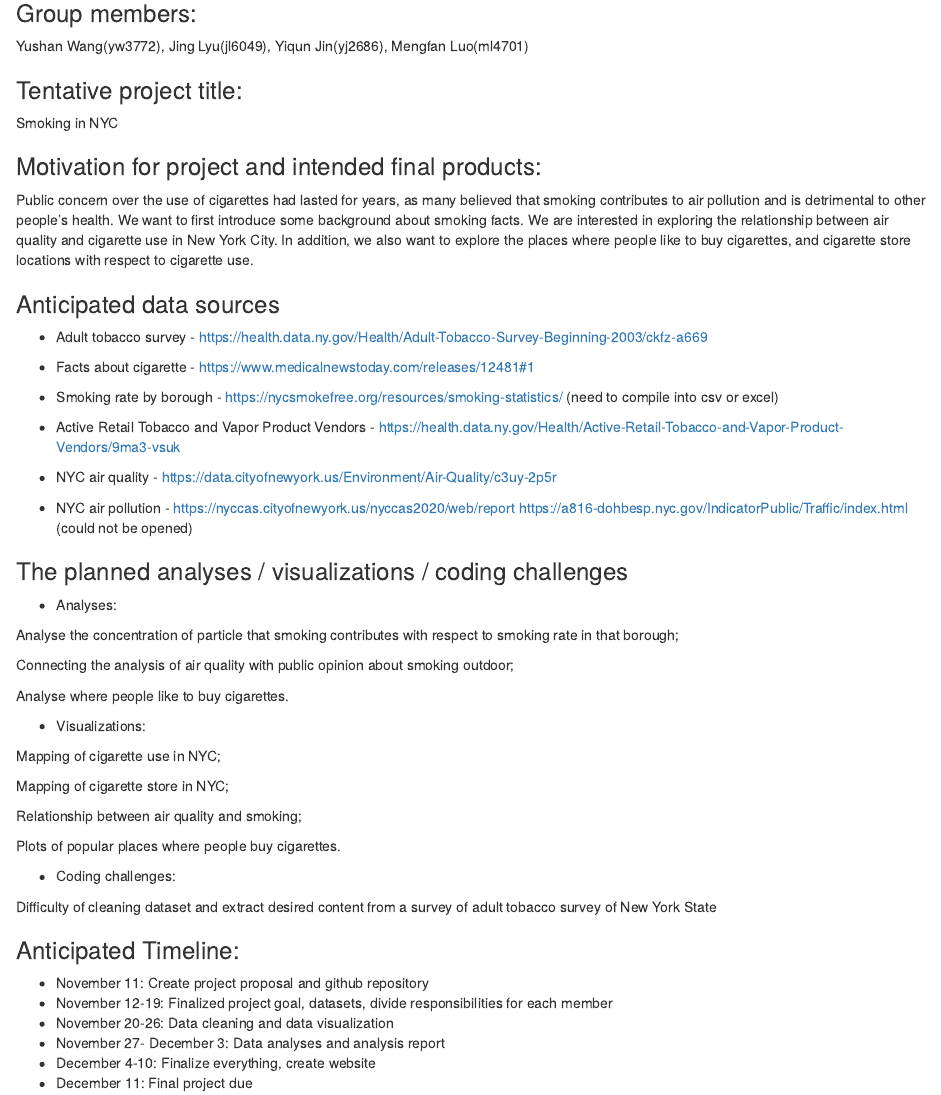
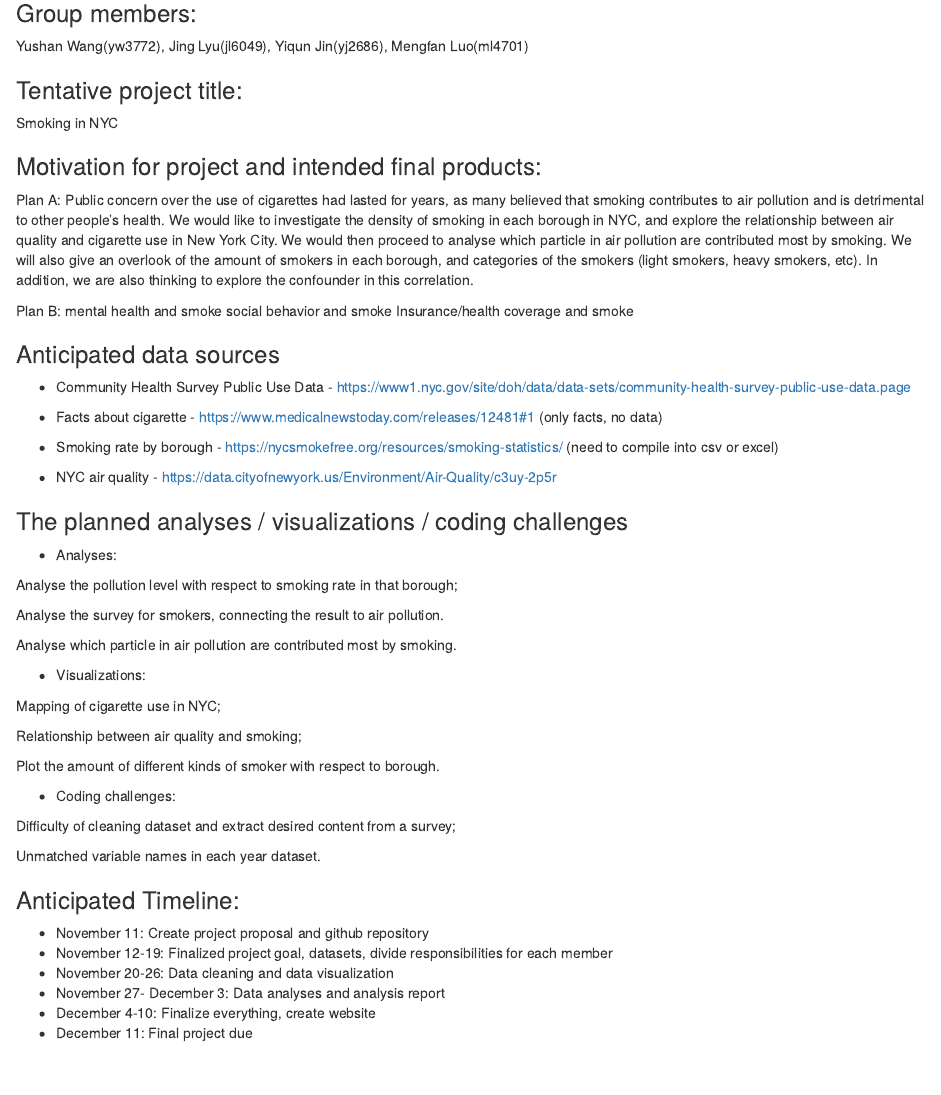
Before and after one commit to JING-LYU/final_project, an R Markdown document (project_proposal.rmd): the page in a window 1100 px wide, from 110 px down. The pictures show the output file project_proposal.html that the author committed with the source, opened offline.

Commit message:
revise project idea

```diff
--- a/project_proposal.rmd
+++ b/project_proposal.rmd
@@ -13,34 +13,35 @@ Smoking in NYC
 
 ### Motivation for project and intended final products:
 
-Public concern over the use of cigarettes had lasted for years, as many believed that smoking contributes to air pollution and is detrimental to other people’s health. We want to first introduce some background about smoking facts. We are interested in exploring the relationship between air quality and cigarette use in New York City. In addition, we also want to explore the places where people like to buy cigarettes, and cigarette store locations with respect to cigarette use.
+Plan A:
+Public concern over the use of cigarettes had lasted for years, as many believed that smoking contributes to air pollution and is detrimental to other people’s health. We would like to investigate the density of smoking in each borough in NYC, and explore the relationship between air quality and cigarette use in New York City. We would then proceed to analyse which particle in air pollution are contributed most by smoking.
+We will also give an overlook of the amount of smokers in each borough, and categories of the smokers (light smokers, heavy smokers, etc). In addition, we are also thinking to explore the confounder in this correlation.
 
+Plan B:
+mental health and smoke
+social behavior and smoke
+Insurance/health coverage and smoke
 
 ### Anticipated data sources
 
-* Adult tobacco survey - https://health.data.ny.gov/Health/Adult-Tobacco-Survey-Beginning-2003/ckfz-a669
+* Community Health Survey Public Use Data - https://www1.nyc.gov/site/doh/data/data-sets/community-health-survey-public-use-data.page
 
-* Facts about cigarette - https://www.medicalnewstoday.com/releases/12481#1
+* Facts about cigarette - https://www.medicalnewstoday.com/releases/12481#1 (only facts, no data)
 
 * Smoking rate by borough - https://nycsmokefree.org/resources/smoking-statistics/ (need to compile into csv or excel)
 
-* Active Retail Tobacco and Vapor Product Vendors - https://health.data.ny.gov/Health/Active-Retail-Tobacco-and-Vapor-Product-Vendors/9ma3-vsuk
-
 * NYC air quality - https://data.cityofnewyork.us/Environment/Air-Quality/c3uy-2p5r
-
-* NYC air pollution - https://nyccas.cityofnewyork.us/nyccas2020/web/report
-https://a816-dohbesp.nyc.gov/IndicatorPublic/Traffic/index.html (could not be opened)
 
 
 ### The planned analyses / visualizations / coding challenges
 
 * Analyses:
 
-Analyse the concentration of particle that smoking contributes with respect to smoking rate in that borough;
+Analyse the pollution level with respect to smoking rate in that borough;
 
-Connecting the analysis of air quality with public opinion about smoking outdoor;
+Analyse the survey for smokers, connecting the result to air pollution.
 
-Analyse where people like to buy cigarettes.
+Analyse which particle in air pollution are contributed most by smoking.
 
 
 
@@ -48,16 +49,16 @@ Analyse where people like to buy cigarettes.
 
 Mapping of cigarette use in NYC;
 
-Mapping of cigarette store in NYC;
-
 Relationship between air quality and smoking;
 
-Plots of popular places where people buy cigarettes.
+Plot the amount of different kinds of smoker with respect to borough.
 
 
 * Coding challenges:
 
-Difficulty of cleaning dataset and extract desired content from a survey of adult tobacco survey of New York State
+Difficulty of cleaning dataset and extract desired content from a survey;
+
+Unmatched variable names in each year dataset.
 
 
 
```
Also changed, not shown: project_proposal.html.
